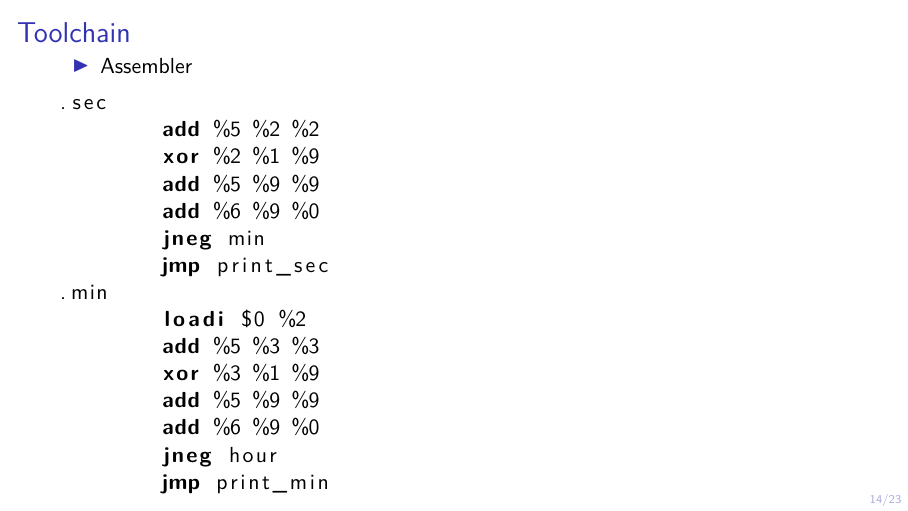
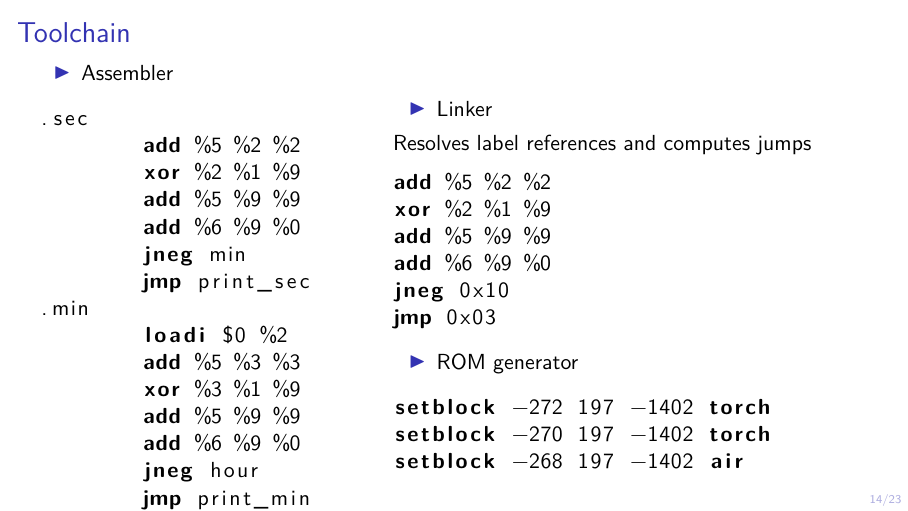
Before and after one commit to gabriel-doriath-dohler/Craft-your-IC-FSiC-2023, LaTeX slides (doc/slides.tex): page 17 of 26 before the commit and page 19 of 28 after it. Compiled offline with LuaLaTeX.

Commit message:
Toolchain slide

```diff
--- a/doc/slides.tex
+++ b/doc/slides.tex
@@ -255,6 +255,8 @@ Minecraft\footnote{\tiny{}\reproduce}\\\small{} École Normale Supérieure, Pari
 
 \begin{frame}[fragile]
 	\frametitle{Toolchain}
+	\begin{columns}
+		\begin{column}{0.4\textwidth}
 			\begin{itemize}
 				\item Assembler
 			\end{itemize}
@@ -282,6 +284,40 @@ Minecraft\footnote{\tiny{}\reproduce}\\\small{} École Normale Supérieure, Pari
 	jneg hour
 	jmp print_min
 	\end{lstlisting}
+		\end{column}
+		\pause
+		\begin{column}{0.6\textwidth}
+			\begin{itemize}
+				\item Linker
+			\end{itemize}
+			Resolves label references and computes jumps
+			\lstset{language=asm}
+			\begin{lstlisting}
+add %5 %2 %2
+xor %2 %1 %9
+add %5 %9 %9
+add %6 %9 %0
+jneg 0x10
+jmp 0x03
+	\end{lstlisting}
+			\pause
+			\begin{itemize}
+				\item ROM generator
+			\end{itemize}
+			\lstdefinelanguage{command}
+			{morekeywords={setblock, torch, air},
+				sensitive=true,
+				morecomment=[l]{--},
+				morecomment=[s]{/*}{*/},
+			}
+			\lstset{language=command}
+			\begin{lstlisting}
+setblock -272 197 -1402 torch
+setblock -270 197 -1402 torch
+setblock -268 197 -1402 air
+        \end{lstlisting}
+		\end{column}
+	\end{columns}
 \end{frame}
 
 \section{Demo (cst1)}
```
Lines whose indentation alone changed are shown as unchanged.
